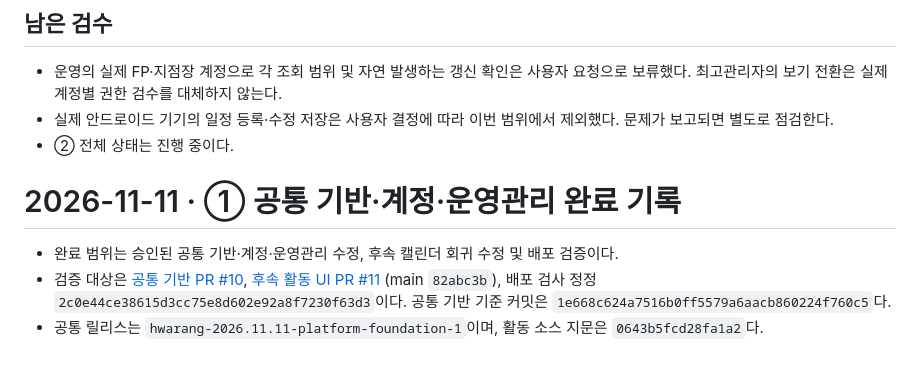
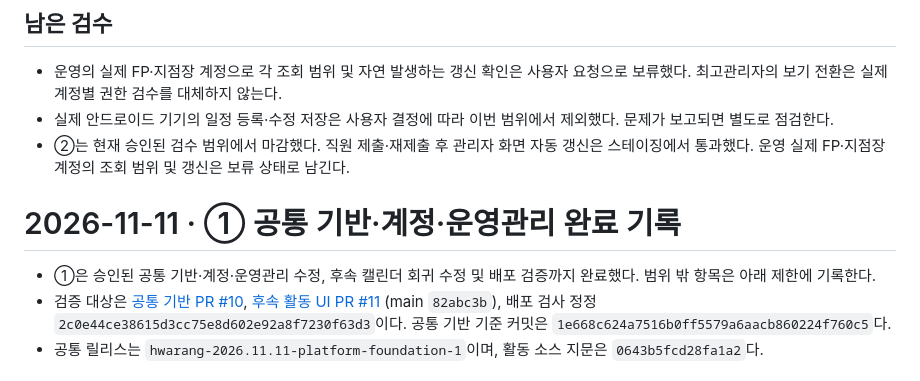
Before and after one commit to poqter/test, a Markdown page: docs/HWARANG_PROJECT_CHECKPOINT.md, the part around the change. GitHub-like rendering.

Commit message:
Close approved platform and activity verification scope [skip ci]

```diff
--- a/docs/HWARANG_PROJECT_CHECKPOINT.md
+++ b/docs/HWARANG_PROJECT_CHECKPOINT.md
@@ -53,11 +53,11 @@
 
 - 운영의 실제 FP·지점장 계정으로 각 조회 범위 및 자연 발생하는 갱신 확인은 사용자 요청으로 보류했다. 최고관리자의 보기 전환은 실제 계정별 권한 검수를 대체하지 않는다.
 - 실제 안드로이드 기기의 일정 등록·수정 저장은 사용자 결정에 따라 이번 범위에서 제외했다. 문제가 보고되면 별도로 점검한다.
-- ② 전체 상태는 진행 중이다.
+- ②는 현재 승인된 검수 범위에서 마감했다. 직원 제출·재제출 후 관리자 화면 자동 갱신은 스테이징에서 통과했다. 운영 실제 FP·지점장 계정의 조회 범위 및 갱신은 보류 상태로 남긴다.
 
 # 2026-11-11 · ① 공통 기반·계정·운영관리 완료 기록
 
-- 완료 범위는 승인된 공통 기반·계정·운영관리 수정, 후속 캘린더 회귀 수정 및 배포 검증이다.
+- ①은 승인된 공통 기반·계정·운영관리 수정, 후속 캘린더 회귀 수정 및 배포 검증까지 완료했다. 범위 밖 항목은 아래 제한에 기록한다.
 - 검증 대상은 [공통 기반 PR #10](https://github.com/poqter/test/pull/10), [후속 활동 UI PR #11](https://github.com/poqter/test/pull/11) (main `82abc3b`), 배포 검사 정정 `2c0e44ce38615d3cc75e8d602e92a8f7230f63d3`이다. 공통 기반 기준 커밋은 `1e668c624a7516b0ff5579a6aacb860224f760c5`다.
 - 공통 릴리스는 `hwarang-2026.11.11-platform-foundation-1`이며, 활동 소스 지문은 `0643b5fcd28fa1a2`다.
 
```
